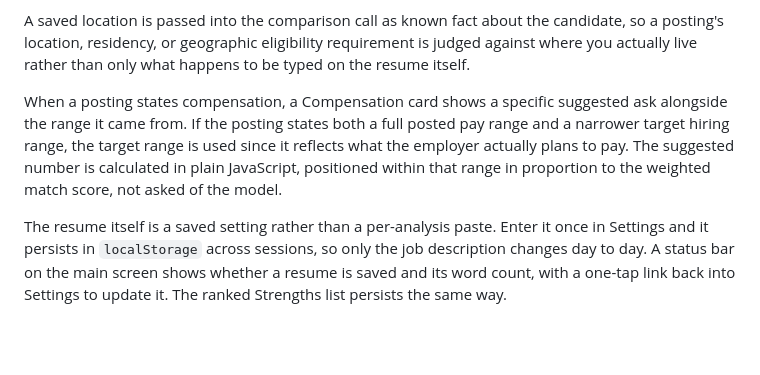
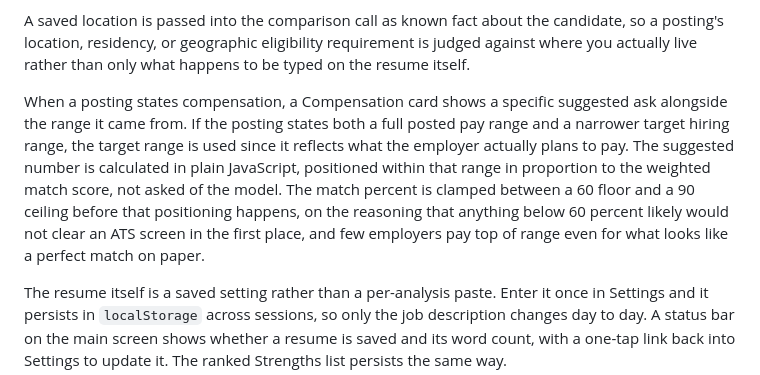
Before and after one commit to augustineiacopelli/appaday-111-application-gap-analysis, a Markdown page: README.md, the part around the change. Rendered like a GitHub page; blank space fills up the shorter version.

Commit message:
Update README with compensation card details
Added details about compensation card match percentage clamping.

```diff
--- a/README.md
+++ b/README.md
@@ -14,7 +14,7 @@ Two optional deal breaker settings run client-side against the extracted posting
 
 A saved location is passed into the comparison call as known fact about the candidate, so a posting's location, residency, or geographic eligibility requirement is judged against where you actually live rather than only what happens to be typed on the resume itself.
 
-When a posting states compensation, a Compensation card shows a specific suggested ask alongside the range it came from. If the posting states both a full posted pay range and a narrower target hiring range, the target range is used since it reflects what the employer actually plans to pay. The suggested number is calculated in plain JavaScript, positioned within that range in proportion to the weighted match score, not asked of the model.
+When a posting states compensation, a Compensation card shows a specific suggested ask alongside the range it came from. If the posting states both a full posted pay range and a narrower target hiring range, the target range is used since it reflects what the employer actually plans to pay. The suggested number is calculated in plain JavaScript, positioned within that range in proportion to the weighted match score, not asked of the model. The match percent is clamped between a 60 floor and a 90 ceiling before that positioning happens, on the reasoning that anything below 60 percent likely would not clear an ATS screen in the first place, and few employers pay top of range even for what looks like a perfect match on paper.
 
 The resume itself is a saved setting rather than a per-analysis paste. Enter it once in Settings and it persists in `localStorage` across sessions, so only the job description changes day to day. A status bar on the main screen shows whether a resume is saved and its word count, with a one-tap link back into Settings to update it. The ranked Strengths list persists the same way.
 
```
